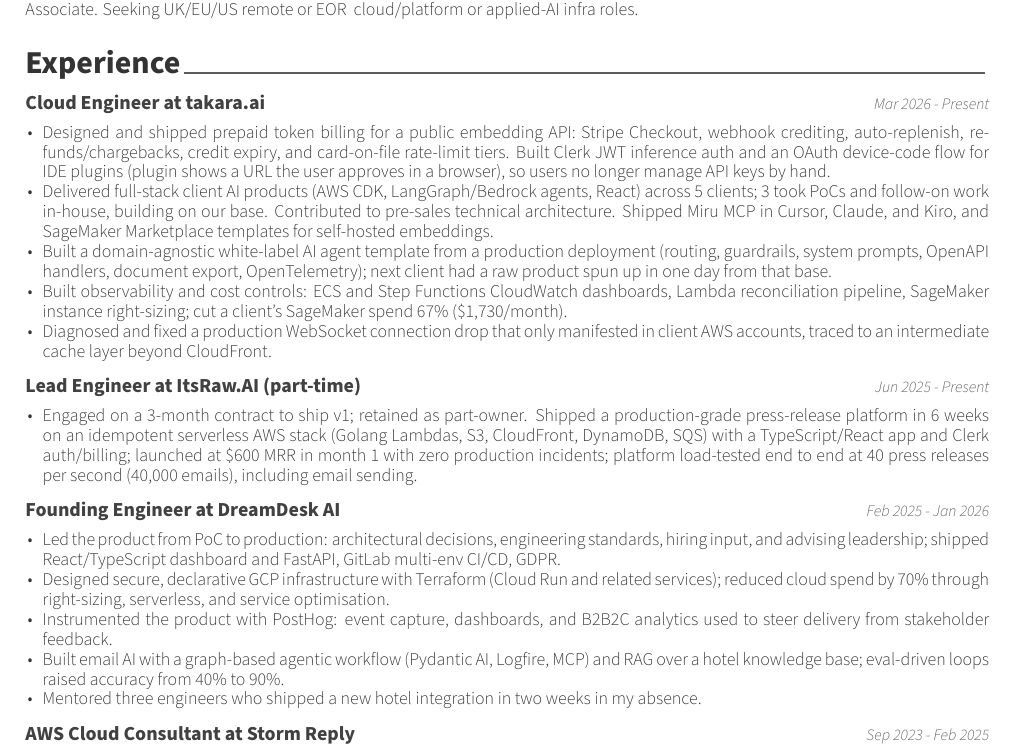
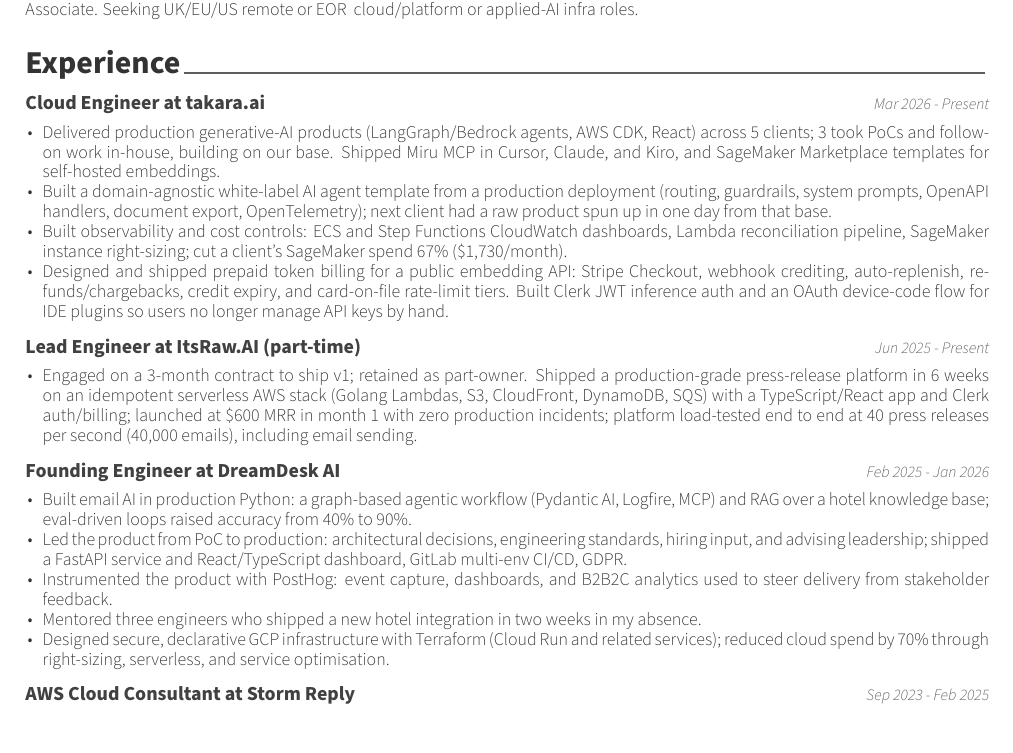
Before and after one commit to keval6b/cv, a LaTeX CV (keval-kapdee-cv.tex): part of page 1 of 2, cut so that both start at the same text. Compiled offline with XeLaTeX.

Commit message:
Tailor the AI CV toward production LLMs and evals for an EdTech AI Engineer role.

```diff
--- a/keval-kapdee-cv.tex
+++ b/keval-kapdee-cv.tex
@@ -22,7 +22,7 @@
 \ifcvrole{cloud}{%
     \position{Cloud / Platform Engineer}%
 }{\ifcvrole{ai}{%
-    \position{Applied AI Engineer}%
+    \position{AI Engineer}%
 }{%
     \position{Cloud \& AI Engineer}%
 }}
@@ -53,13 +53,13 @@
         \ifcvrole{cloud}{%
             Cloud and platform engineer. AWS (CDK, Terraform, Lambda, ECS, SageMaker, Bedrock), GCP, production billing and auth (Stripe, Clerk, OAuth2/OIDC).%
         }{\ifcvrole{ai}{%
-            Applied-AI engineer. SageMaker, Bedrock, LangGraph, MCP, AWS (CDK, Terraform, Lambda, ECS), GCP, production billing and auth (Stripe, Clerk, OAuth2/OIDC).%
+            Applied AI engineer. Production Python (FastAPI), LLMs and generative AI (LangGraph, Pydantic AI, Bedrock, RAG), eval-driven experimentation, and production observability (OpenTelemetry, CloudWatch, Logfire). AWS (CDK, Lambda, ECS, SageMaker) and GCP.%
         }{%
             Cloud and applied-AI engineer. AWS (CDK, Terraform, Lambda, ECS, SageMaker, Bedrock), GCP, production billing and auth (Stripe, Clerk, OAuth2/OIDC).%
         }}
         First-class Computer Science BSc, University of Nottingham. AWS DevOps Engineer Professional, Solutions Architect Associate.
         \ifcvlocation{uk}{Seeking UK-based or remote}{Seeking UK/EU/US remote or EOR}
-        \ifcvrole{cloud}{ cloud/platform roles.}{\ifcvrole{ai}{ applied-AI infra roles.}{ cloud/platform or applied-AI infra roles.}}
+        \ifcvrole{cloud}{ cloud/platform roles.}{\ifcvrole{ai}{ applied AI roles.}{ cloud/platform or applied-AI infra roles.}}
     \end{cvparagraph}
 
     \cvsection{Experience}\label{experience}
@@ -69,11 +69,10 @@
     {Mar 2026 - Present}
 
     \begin{cvitems}
-        \item Designed and shipped prepaid token billing for a public embedding API: Stripe Checkout, webhook crediting, auto-replenish, refunds/chargebacks, credit expiry, and card-on-file rate-limit tiers. Built Clerk JWT inference auth and an OAuth device-code flow for IDE plugins (plugin shows a URL the user approves in a browser), so users no longer manage API keys by hand.
-        \item Delivered full-stack client AI products (AWS CDK, LangGraph/Bedrock agents, React) across 5 clients; 3 took PoCs and follow-on work in-house, building on our base. Contributed to pre-sales technical architecture. Shipped Miru MCP in Cursor, Claude, and Kiro, and SageMaker Marketplace templates for self-hosted embeddings.
+        \item Delivered production generative-AI products (LangGraph/Bedrock agents, AWS CDK, React) across 5 clients; 3 took PoCs and follow-on work in-house, building on our base. Shipped Miru MCP in Cursor, Claude, and Kiro, and SageMaker Marketplace templates for self-hosted embeddings.
         \item Built a domain-agnostic white-label AI agent template from a production deployment (routing, guardrails, system prompts, OpenAPI handlers, document export, OpenTelemetry); next client had a raw product spun up in one day from that base.
         \item Built observability and cost controls: ECS and Step Functions CloudWatch dashboards, Lambda reconciliation pipeline, SageMaker instance right-sizing; cut a client's SageMaker spend 67\% (\$1{,}730/month).
-        \item Diagnosed and fixed a production WebSocket connection drop that only manifested in client AWS accounts, traced to an intermediate cache layer beyond CloudFront.
+        \item Designed and shipped prepaid token billing for a public embedding API: Stripe Checkout, webhook crediting, auto-replenish, refunds/chargebacks, credit expiry, and card-on-file rate-limit tiers. Built Clerk JWT inference auth and an OAuth device-code flow for IDE plugins so users no longer manage API keys by hand.
     \end{cvitems}
 
     \cventry
@@ -89,11 +88,11 @@
     {Feb 2025 - Jan 2026}
 
     \begin{cvitems}
-        \item Led the product from PoC to production: architectural decisions, engineering standards, hiring input, and advising leadership; shipped React/TypeScript dashboard and FastAPI, GitLab multi-env CI/CD, GDPR.
+        \item Built email AI in production Python: a graph-based agentic workflow (Pydantic AI, Logfire, MCP) and RAG over a hotel knowledge base; eval-driven loops raised accuracy from 40\% to 90\%.
+        \item Led the product from PoC to production: architectural decisions, engineering standards, hiring input, and advising leadership; shipped a FastAPI service and React/TypeScript dashboard, GitLab multi-env CI/CD, GDPR.
+        \item Instrumented the product with PostHog: event capture, dashboards, and B2B2C analytics used to steer delivery from stakeholder feedback.
+        \item Mentored three engineers who shipped a new hotel integration in two weeks in my absence.
         \item Designed secure, declarative GCP infrastructure with Terraform (Cloud Run and related services); reduced cloud spend by 70\% through right-sizing, serverless, and service optimisation.
-        \item Instrumented the product with PostHog: event capture, dashboards, and B2B2C analytics used to steer delivery from stakeholder feedback.
-        \item Built email AI with a graph-based agentic workflow (Pydantic AI, Logfire, MCP) and RAG over a hotel knowledge base; eval-driven loops raised accuracy from 40\% to 90\%.
-        \item Mentored three engineers who shipped a new hotel integration in two weeks in my absence.
     \end{cvitems}
 
     \cventry
```
Also changed, not shown: keval-kapdee-cv.tex (16 more changed lines).
